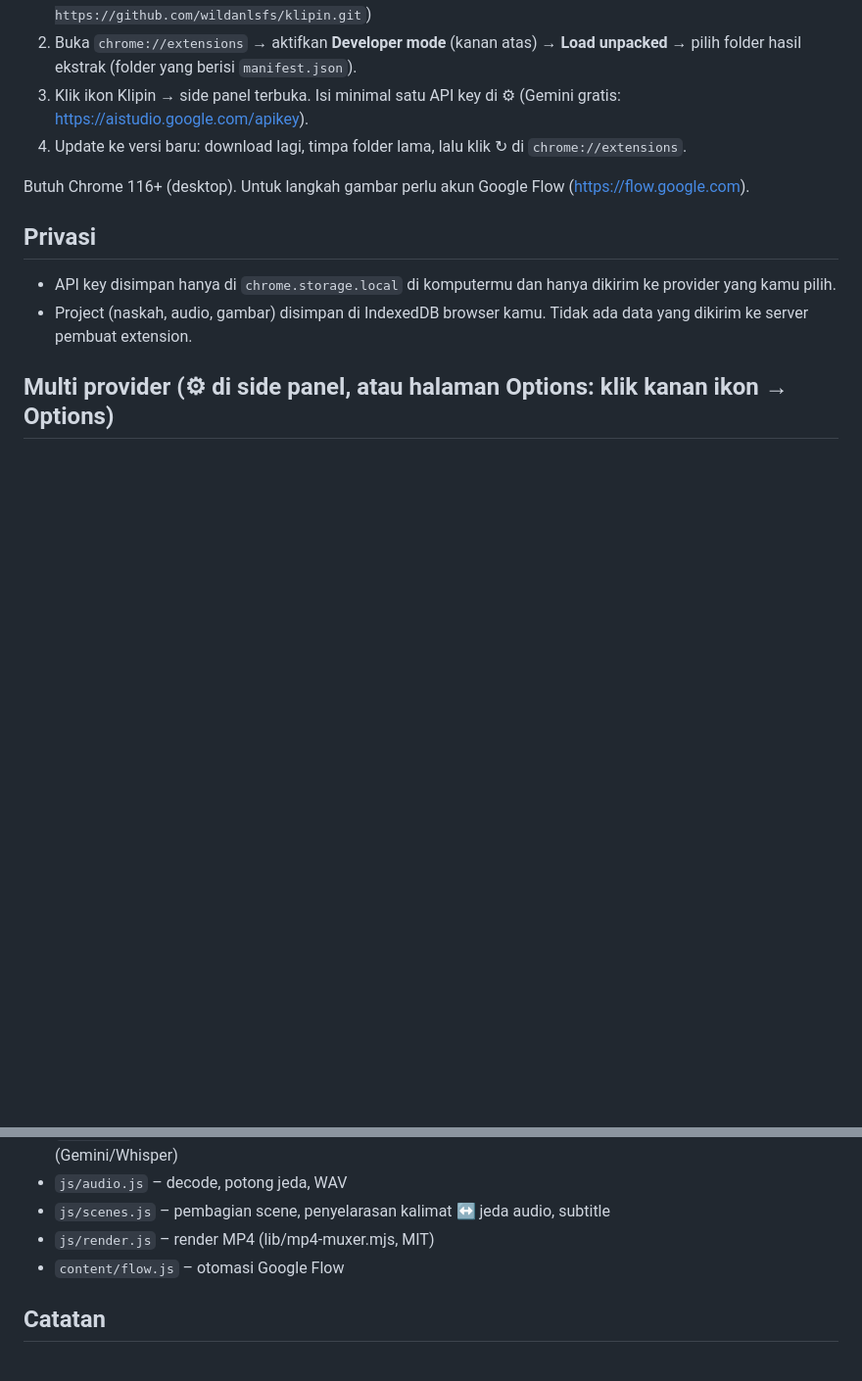
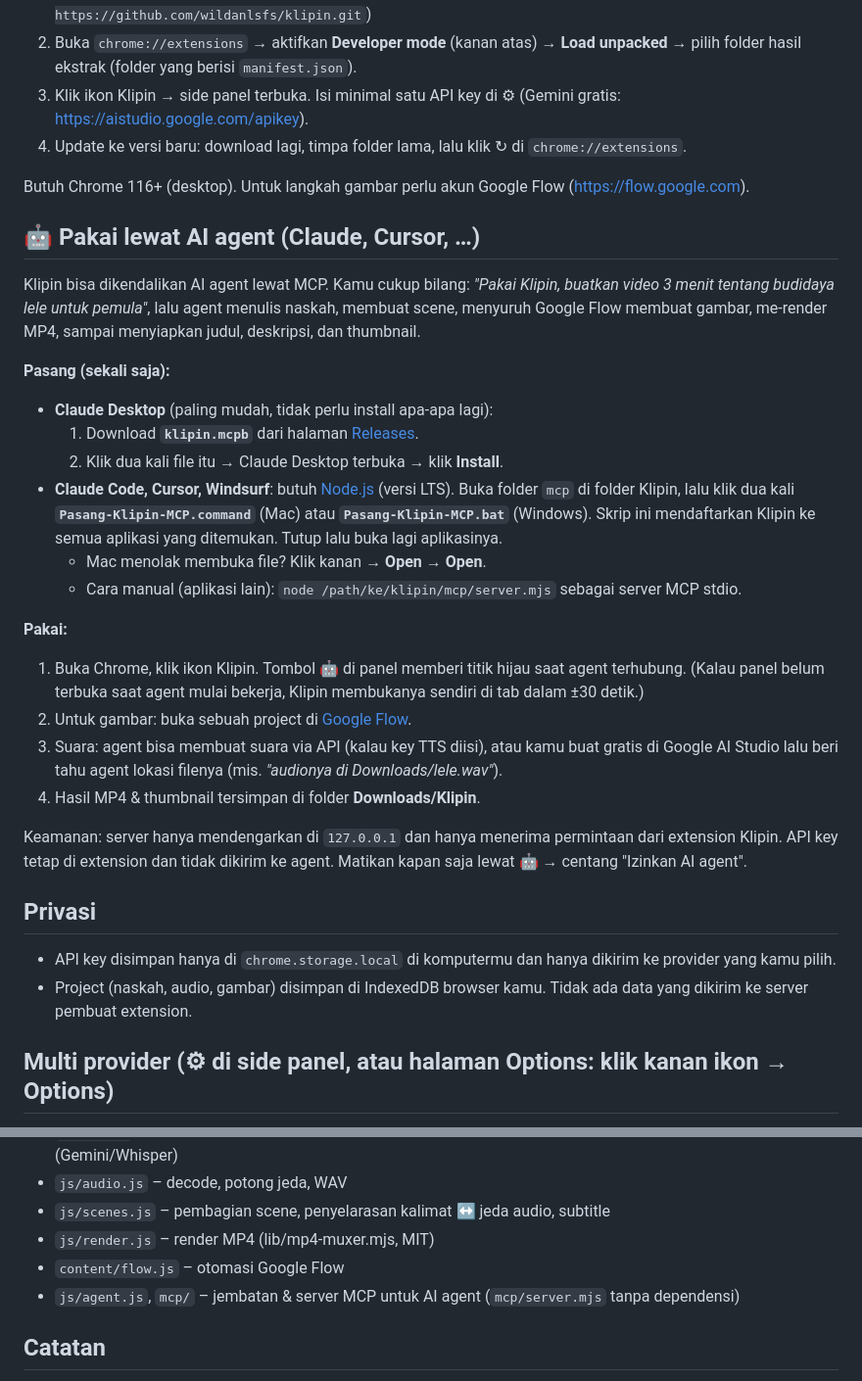
Before and after one commit to wildanlsfs/klipin, a Markdown page: README.md, 2 parts joined by grey strips. Shown at 98% size. Rendered like a GitHub page; blank space fills up the shorter version.

Commit message:
AI agent via MCP: server tanpa dependensi, jembatan panel, bundel Claude Desktop (.mcpb) & skrip pasang (1.5.0)
Co-Authored-By: Claude Opus 5.5 <noreply@anthropic.com>

```diff
--- a/README.md
+++ b/README.md
@@ -18,6 +18,32 @@ Klik gambar di atas untuk menonton / download video tutorial (MP4, 66 detik).
 4. Update ke versi baru: download lagi, timpa folder lama, lalu klik ↻ di `chrome://extensions`.
 
 Butuh Chrome 116+ (desktop). Untuk langkah gambar perlu akun Google Flow (https://flow.google.com).
+
+## 🤖 Pakai lewat AI agent (Claude, Cursor, …)
+Klipin bisa dikendalikan AI agent lewat MCP. Kamu cukup bilang:
+*"Pakai Klipin, buatkan video 3 menit tentang budidaya lele untuk pemula"*, lalu agent menulis naskah,
+membuat scene, menyuruh Google Flow membuat gambar, me-render MP4, sampai menyiapkan judul, deskripsi, dan thumbnail.
+
+**Pasang (sekali saja):**
+- **Claude Desktop** (paling mudah, tidak perlu install apa-apa lagi):
+  1. Download **`klipin.mcpb`** dari halaman [Releases](https://github.com/wildanlsfs/klipin/releases/latest).
+  2. Klik dua kali file itu → Claude Desktop terbuka → klik **Install**.
+- **Claude Code, Cursor, Windsurf**: butuh [Node.js](https://nodejs.org/id/download) (versi LTS). Buka folder `mcp` di folder Klipin,
+  lalu klik dua kali **`Pasang-Klipin-MCP.command`** (Mac) atau **`Pasang-Klipin-MCP.bat`** (Windows). Skrip ini mendaftarkan
+  Klipin ke semua aplikasi yang ditemukan. Tutup lalu buka lagi aplikasinya.
+  - Mac menolak membuka file? Klik kanan → **Open** → **Open**.
+  - Cara manual (aplikasi lain): `node /path/ke/klipin/mcp/server.mjs` sebagai server MCP stdio.
+
+**Pakai:**
+1. Buka Chrome, klik ikon Klipin. Tombol 🤖 di panel memberi titik hijau saat agent terhubung.
+   (Kalau panel belum terbuka saat agent mulai bekerja, Klipin membukanya sendiri di tab dalam ±30 detik.)
+2. Untuk gambar: buka sebuah project di [Google Flow](https://flow.google.com).
+3. Suara: agent bisa membuat suara via API (kalau key TTS diisi), atau kamu buat gratis di Google AI Studio lalu
+   beri tahu agent lokasi filenya (mis. *"audionya di Downloads/lele.wav"*).
+4. Hasil MP4 & thumbnail tersimpan di folder **Downloads/Klipin**.
+
+Keamanan: server hanya mendengarkan di `127.0.0.1` dan hanya menerima permintaan dari extension Klipin.
+API key tetap di extension dan tidak dikirim ke agent. Matikan kapan saja lewat 🤖 → centang "Izinkan AI agent".
 
 ## Privasi
 - API key disimpan hanya di `chrome.storage.local` di komputermu dan hanya dikirim ke provider yang kamu pilih.
@@ -59,6 +85,7 @@ Butuh Chrome 116+ (desktop). Untuk langkah gambar perlu akun Google Flow (https:
 - `js/scenes.js` – pembagian scene, penyelarasan kalimat ↔ jeda audio, subtitle
 - `js/render.js` – render MP4 (lib/mp4-muxer.mjs, MIT)
 - `content/flow.js` – otomasi Google Flow
+- `js/agent.js`, `mcp/` – jembatan & server MCP untuk AI agent (`mcp/server.mjs` tanpa dependensi)
 
 ## Catatan
 - Proyek independen, tidak berafiliasi dengan Google. Otomasi Google Flow membaca tampilan halaman Flow,
```
Also changed, not shown: mcp/icon.png (added), 13 other files.
